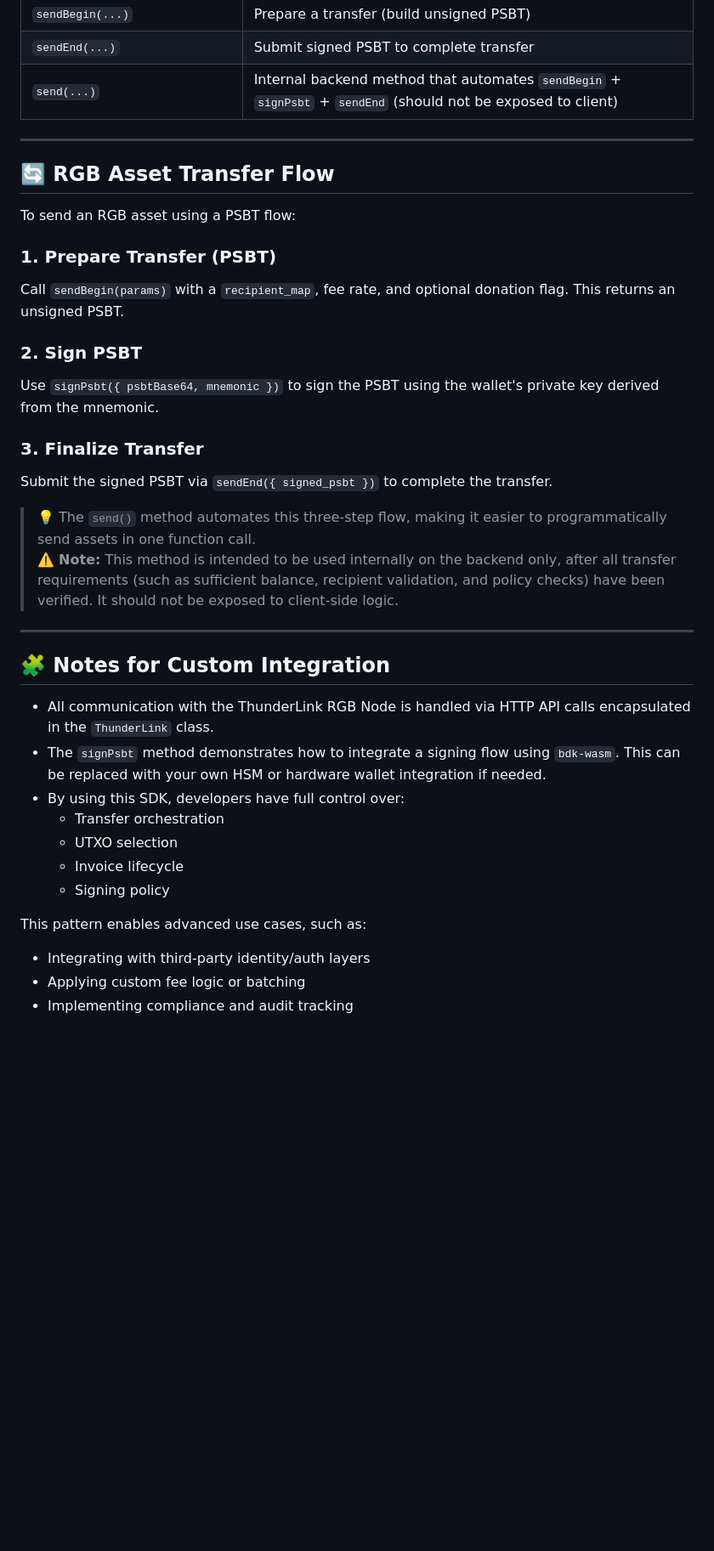
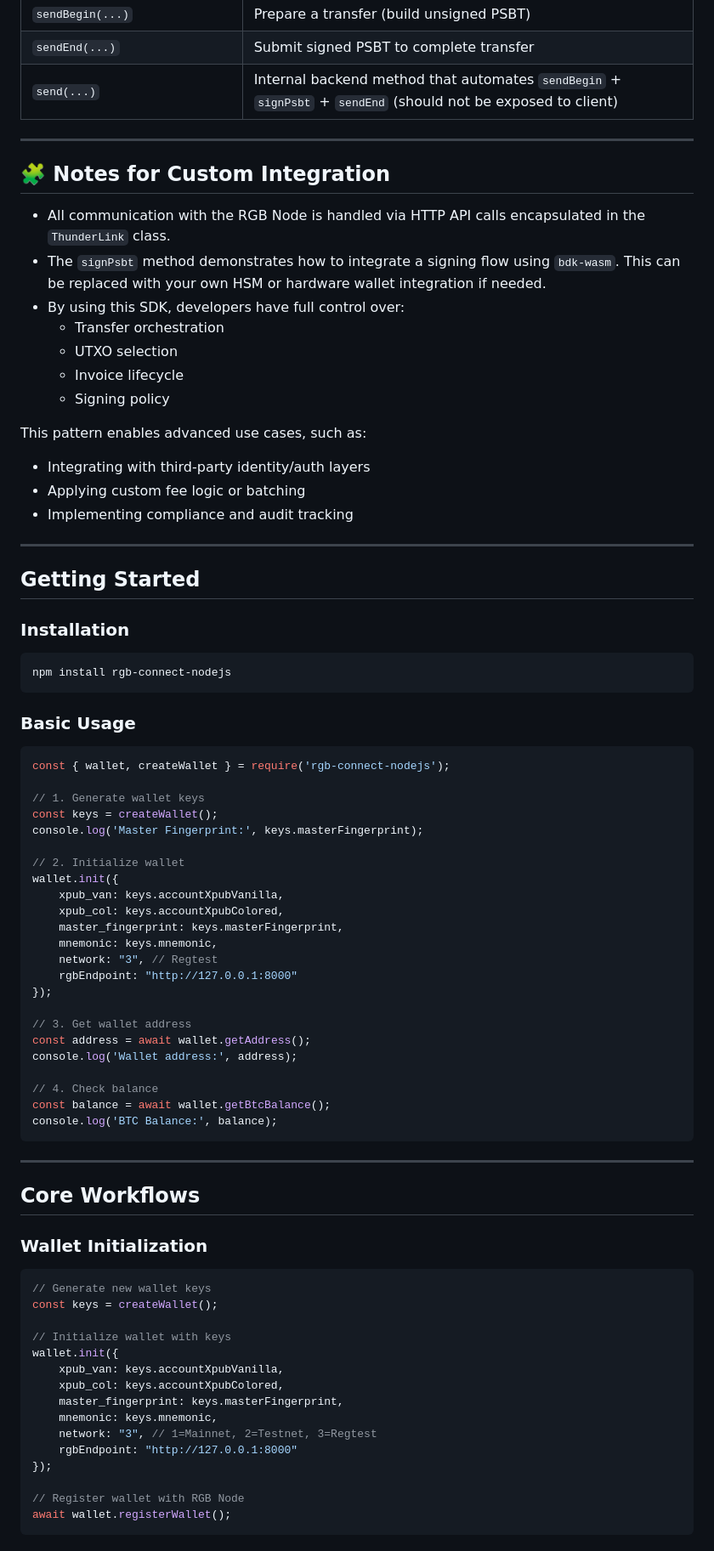
Before and after one commit to RGB-OS/rgb-sdk, a Markdown page: Readme.md, the part around the change printed below. Shown: that part at 85% size. Drawn GitHub-style; blank space fills up the shorter version.

````diff
--- a/Readme.md
+++ b/Readme.md
@@ -54,27 +43,9 @@ You might consider building your own RGB Client Server using this SDK if:
 
 ---
 
-## 🔄 RGB Asset Transfer Flow
-
-To send an RGB asset using a PSBT flow:
-
-### 1. Prepare Transfer (PSBT)
-Call `sendBegin(params)` with a `recipient_map`, fee rate, and optional donation flag. This returns an unsigned PSBT.
-
-### 2. Sign PSBT
-Use `signPsbt({ psbtBase64, mnemonic })` to sign the PSBT using the wallet's private key derived from the mnemonic.
-
-### 3. Finalize Transfer
-Submit the signed PSBT via `sendEnd({ signed_psbt })` to complete the transfer.
-
-> 💡 The `send()` method automates this three-step flow, making it easier to programmatically send assets in one function call.
-> ⚠️ **Note:** This method is intended to be used internally on the backend only, after all transfer requirements (such as sufficient balance, recipient validation, and policy checks) have been verified. It should not be exposed to client-side logic.
-
----
-
 ## 🧩 Notes for Custom Integration
 
-- All communication with the ThunderLink RGB Node is handled via HTTP API calls encapsulated in the `ThunderLink` class.
+- All communication with the RGB Node is handled via HTTP API calls encapsulated in the `ThunderLink` class.
 - The `signPsbt` method demonstrates how to integrate a signing flow using `bdk-wasm`. This can be replaced with your own HSM or hardware wallet integration if needed.
 - By using this SDK, developers have full control over:
   - Transfer orchestration
@@ -87,3 +58,66 @@ This pattern enables advanced use cases, such as:
 - Integrating with third-party identity/auth layers
 - Applying custom fee logic or batching
 - Implementing compliance and audit tracking
+
+---
+
+## Getting Started
+
+### Installation
+
+```bash
+npm install rgb-connect-nodejs
+```
+
+### Basic Usage
+
+```javascript
+const { wallet, createWallet } = require('rgb-connect-nodejs');
+
+// 1. Generate wallet keys
+const keys = createWallet();
+console.log('Master Fingerprint:', keys.masterFingerprint);
+
+// 2. Initialize wallet
+wallet.init({
+    xpub_van: keys.accountXpubVanilla,
+    xpub_col: keys.accountXpubColored,
+    master_fingerprint: keys.masterFingerprint,
+    mnemonic: keys.mnemonic,
+    network: "3", // Regtest
+    rgbEndpoint: "http://127.0.0.1:8000"
+});
+
+// 3. Get wallet address
+const address = await wallet.getAddress();
+console.log('Wallet address:', address);
+
+// 4. Check balance
+const balance = await wallet.getBtcBalance();
+console.log('BTC Balance:', balance);
+```
+
+---
+
+## Core Workflows
+
+### Wallet Initialization
+
+```javascript
+// Generate new wallet keys
+const keys = createWallet();
+
+// Initialize wallet with keys
+wallet.init({
+    xpub_van: keys.accountXpubVanilla,
+    xpub_col: keys.accountXpubColored,
+    master_fingerprint: keys.masterFingerprint,
+    mnemonic: keys.mnemonic,
+    network: "3", // 1=Mainnet, 2=Testnet, 3=Regtest
+    rgbEndpoint: "http://127.0.0.1:8000"
+});
+
+// Register wallet with RGB Node
+await wallet.registerWallet();
+```
+
````
Also changed, not shown: other parts of Readme.md (+159 -12 lines).
